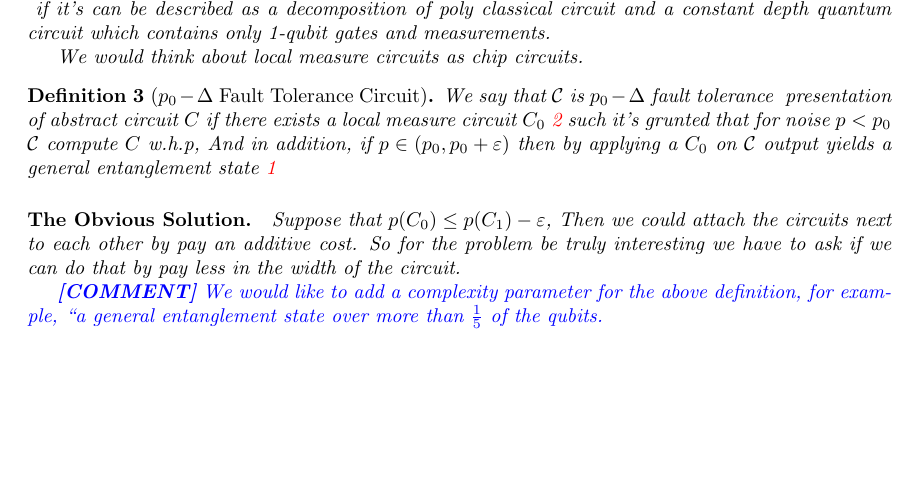
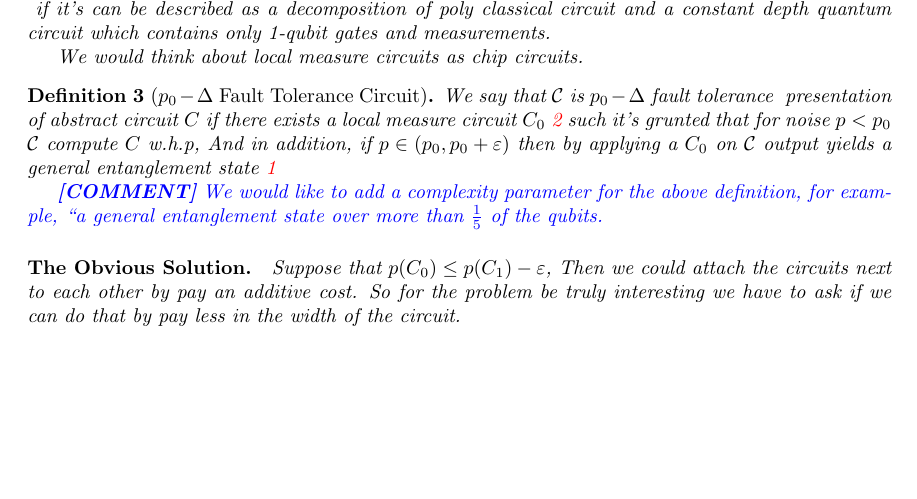
Before and after one commit to dudupo/Academic, a LaTeX paper (projects/Quantum-Recycle/recycle.tex, which reads projects/Quantum-Recycle/introduction.tex): part of the page, cut so that both start at the same text. Compiled offline with pdfLaTeX.

Commit message:
compiling -Sun Apr  2 07:14:47 PM IDT 2023

```diff
--- a/projects/Quantum-Recycle/introduction.tex
+++ b/projects/Quantum-Recycle/introduction.tex
@@ -17,7 +17,6 @@ We would think about local measure circuits as chip circuits. }
 \definition[$p_{0}-\Delta$ Fault Tolerance Circuit]{ We say that $\mathcal{C}$ is $p_{0}-\Delta$ fault tolerance \label{def:gft} presentation of abstract circuit $C$ if there exists a local measure circuit $C_{0}$ \ref{def:lmc} such it's grunted that for noise $p < p_{0}$ $\mathcal{C}$ compute $C$ w.h.p,
 And in addition, if $p \in \left( p_{0}, p_{0} + \varepsilon \right)$ then by applying a $C_{0}$ on $\mathcal{C}$ output yields a general entanglement state \ref{def:gEnt}}
 
+\ctt{We would like to add a complexity parameter for the above definition, for example, ``a general entanglement state over more than $\frac{1}{5}$ of the qubits.}
 
 \paragraph{The Obvious Solution.} Suppose that $p(C_{0}) \le p(C_{1}) - \varepsilon$, Then we could attach the circuits next to each other by pay an additive cost. So for the problem be truly interesting we have to ask if we can do that by pay less in the width of the circuit.
-
-\ctt{We would like to add a complexity parameter for the above definition, for example, ``a general entanglement state over more than $\frac{1}{5}$ of the qubits.}
```
Also changed, not shown: projects/pdfs/recycle.pdf.
